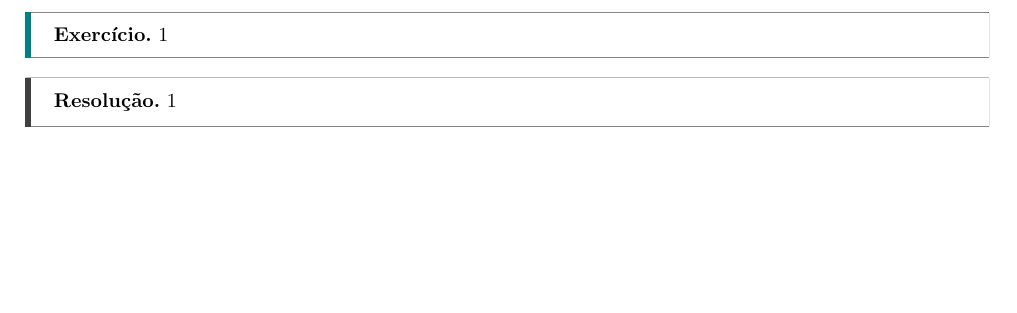
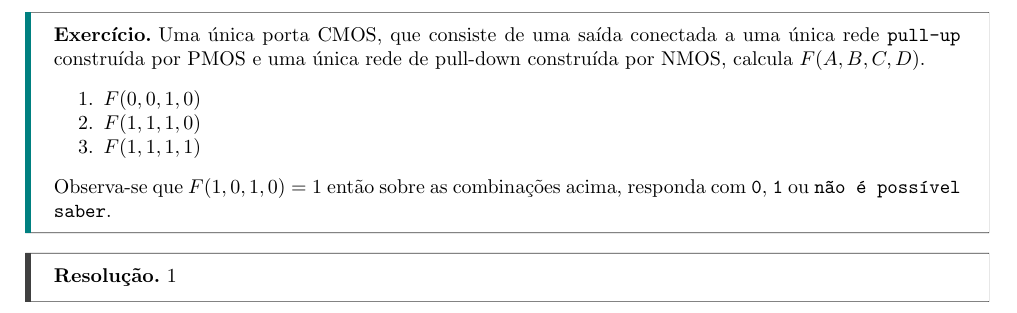
Before and after one commit to tr0fin0/classes_unicamp, a LaTeX document (es572/es572_ex02.tex): part of page 5 of 7, cut at the place of the change, the shorter picture padded with empty space. Compiled offline with pdfLaTeX.

Commit message:
:sparkles: add quesion 5 text

```diff
--- a/es572/es572_ex02.tex
+++ b/es572/es572_ex02.tex
@@ -130,7 +130,13 @@
 \newpage
         \subsection{Questão 5}
             \begin{exercise}
-                1
+                Uma única porta CMOS, que consiste de uma saída conectada a uma única rede \texttt{pull-up} construída por PMOS e uma única rede de \text{pull-down} construída por NMOS, calcula $F(A,B,C,D)$.
+                    \begin{enumerate}[noitemsep]
+                        \item $F(0,0,1,0)$
+                        \item $F(1,1,1,0)$
+                        \item $F(1,1,1,1)$
+                    \end{enumerate}
+                Observa-se que $F(1,0,1,0)=1$ então sobre as combinações acima, responda com \texttt{0}, \texttt{1} ou \texttt{não é possível saber}.
             \end{exercise}
             \begin{resolution}
                 1
```
